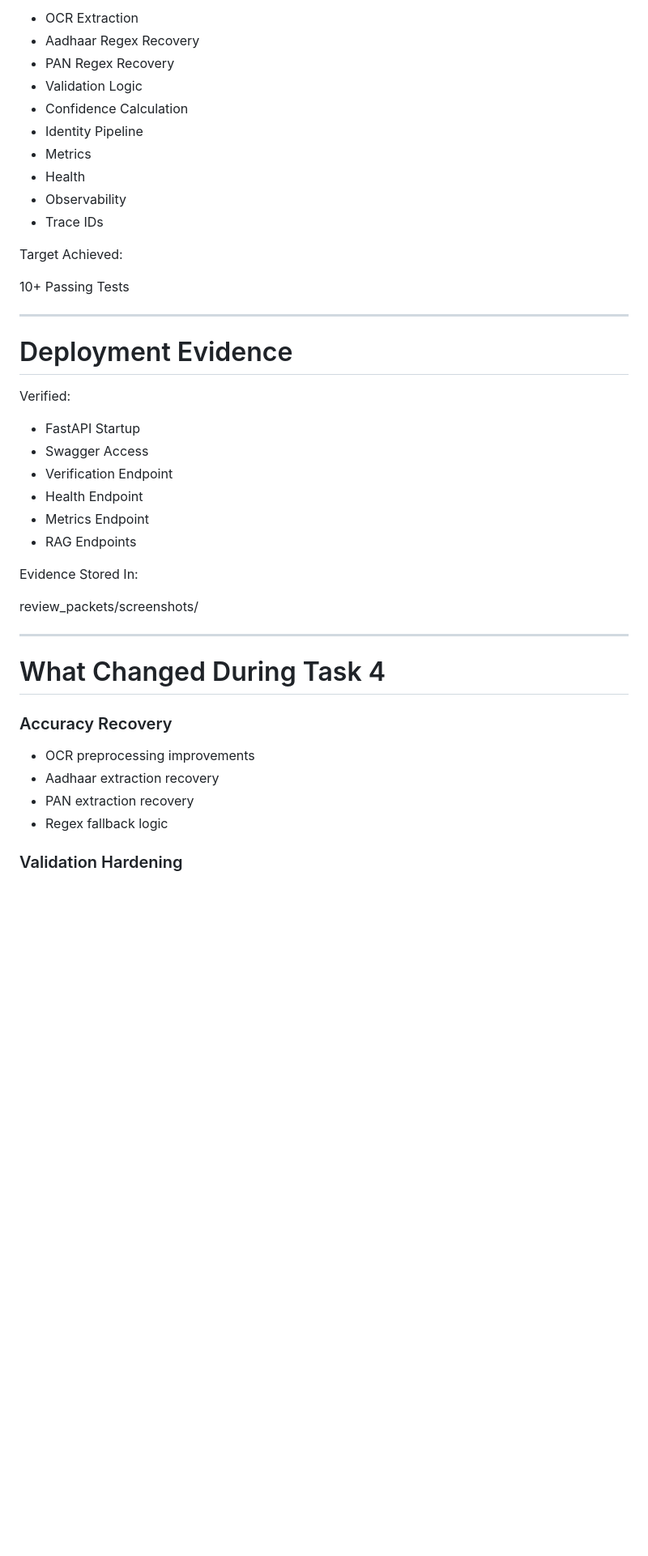
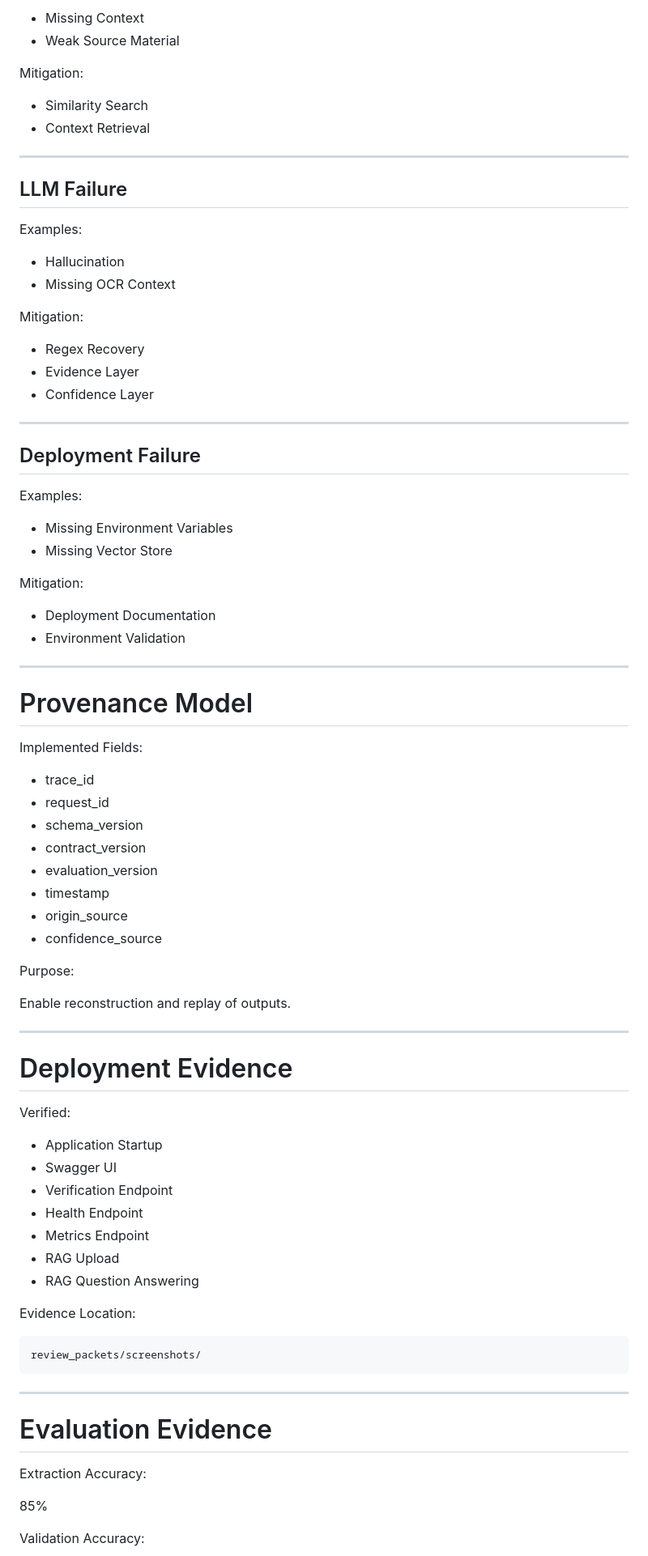
Before and after one commit to Aaravchatley7/InternTEST1, a Markdown page: REVIEW_PACKET.md, the part around one of its changes. Shown at 81% size. Rendered like a GitHub page; blank space fills up the shorter version.

````diff
--- a/REVIEW_PACKET.md
+++ b/REVIEW_PACKET.md
@@ -163,18 +371,59 @@ Current Test Coverage Includes:
 
-* OCR Extraction
-* Aadhaar Regex Recovery
-* PAN Regex Recovery
-* Validation Logic
-* Confidence Calculation
-* Identity Pipeline
-* Metrics
-* Health
-* Observability
-* Trace IDs
+* Missing Context
+* Weak Source Material
 
-Target Achieved:
+Mitigation:
 
-10+ Passing Tests
+* Similarity Search
+* Context Retrieval
+
+---
+
+## LLM Failure
+
+Examples:
+
+* Hallucination
+* Missing OCR Context
+
+Mitigation:
+
+* Regex Recovery
+* Evidence Layer
+* Confidence Layer
+
+---
+
+## Deployment Failure
+
+Examples:
+
+* Missing Environment Variables
+* Missing Vector Store
+
+Mitigation:
+
+* Deployment Documentation
+* Environment Validation
+
+---
+
+# Provenance Model
+
+Implemented Fields:
+
+* trace_id
+* request_id
+* schema_version
+* contract_version
+* evaluation_version
+* timestamp
+* origin_source
+* confidence_source
+
+Purpose:
+
+Enable reconstruction and replay of outputs.
 
 ---
 
@@ -182,27 +431,27 @@ Target Achieved:
 
 Verified:
 
-* FastAPI Startup
-* Swagger Access
+* Application Startup
+* Swagger UI
 * Verification Endpoint
 * Health Endpoint
 * Metrics Endpoint
-* RAG Endpoints
+* RAG Upload
+* RAG Question Answering
 
-Evidence Stored In:
+Evidence Location:
 
+```text
 review_packets/screenshots/
+```
 
 ---
 
-# What Changed During Task 4
+# Evaluation Evidence
 
-### Accuracy Recovery
+Extraction Accuracy:
 
-* OCR preprocessing improvements
-* Aadhaar extraction recovery
-* PAN extraction recovery
-* Regex fallback logic
+85%
 
-### Validation Hardening
+Validation Accuracy:
 
````
Also changed, not shown: other parts of REVIEW_PACKET.md (+382 -108 lines).
